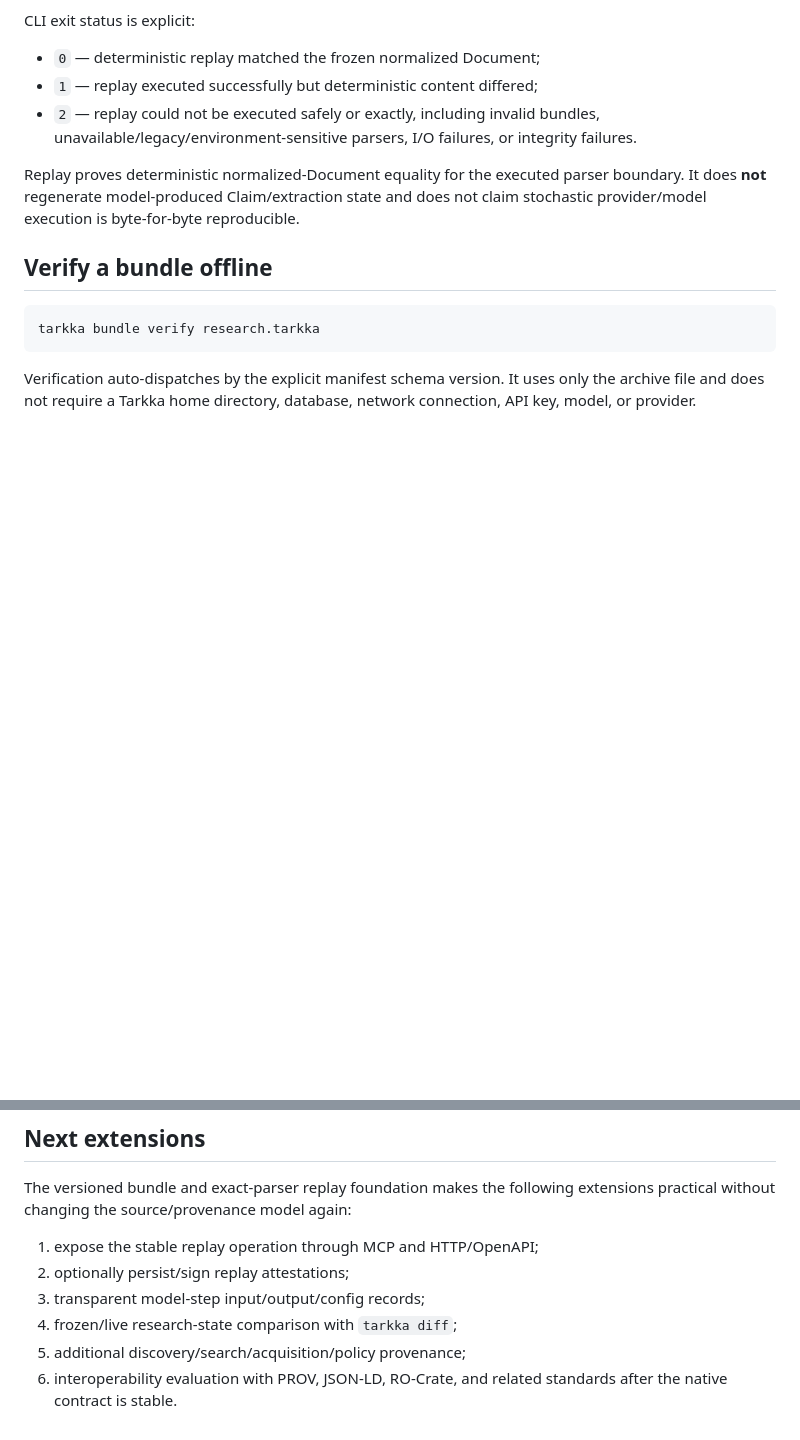
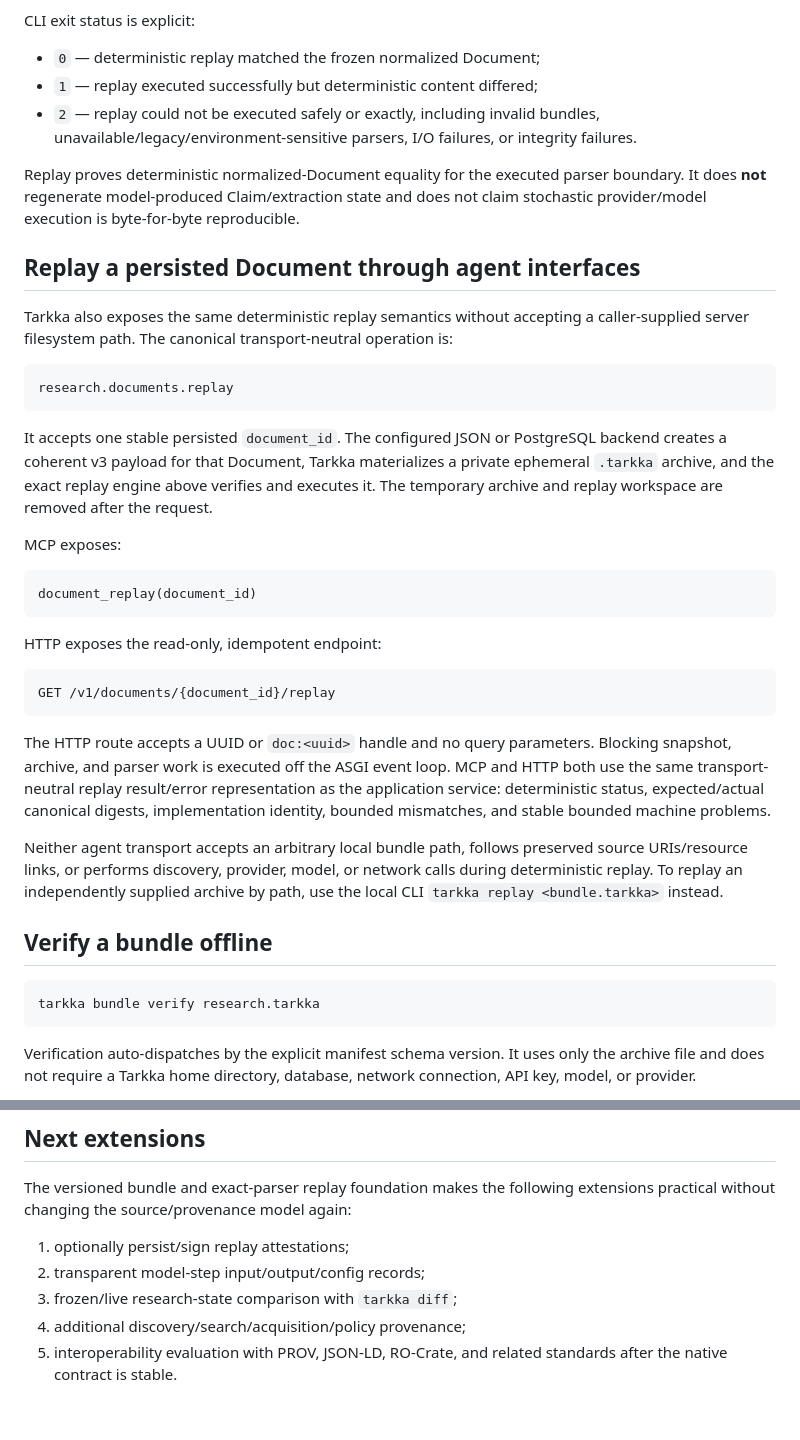
Before and after one commit to cbwinslow/Tarkka, a Markdown page: docs/PROOF_BUNDLES.md, 2 parts joined by grey strips. Rendered like a GitHub page; blank space fills up the shorter version.

Commit message:
docs(replay): document safe agent replay transports

````diff
--- a/docs/PROOF_BUNDLES.md
+++ b/docs/PROOF_BUNDLES.md
@@ -183,6 +183,32 @@ CLI exit status is explicit:
 
 Replay proves deterministic normalized-Document equality for the executed parser boundary. It does **not** regenerate model-produced Claim/extraction state and does not claim stochastic provider/model execution is byte-for-byte reproducible.
 
+## Replay a persisted Document through agent interfaces
+
+Tarkka also exposes the same deterministic replay semantics without accepting a caller-supplied server filesystem path. The canonical transport-neutral operation is:
+
+```text
+research.documents.replay
+```
+
+It accepts one stable persisted `document_id`. The configured JSON or PostgreSQL backend creates a coherent v3 payload for that Document, Tarkka materializes a private ephemeral `.tarkka` archive, and the exact replay engine above verifies and executes it. The temporary archive and replay workspace are removed after the request.
+
+MCP exposes:
+
+```text
+document_replay(document_id)
+```
+
+HTTP exposes the read-only, idempotent endpoint:
+
+```text
+GET /v1/documents/{document_id}/replay
+```
+
+The HTTP route accepts a UUID or `doc:<uuid>` handle and no query parameters. Blocking snapshot, archive, and parser work is executed off the ASGI event loop. MCP and HTTP both use the same transport-neutral replay result/error representation as the application service: deterministic status, expected/actual canonical digests, implementation identity, bounded mismatches, and stable bounded machine problems.
+
+Neither agent transport accepts an arbitrary local bundle path, follows preserved source URIs/resource links, or performs discovery, provider, model, or network calls during deterministic replay. To replay an independently supplied archive by path, use the local CLI `tarkka replay <bundle.tarkka>` instead.
+
 ## Verify a bundle offline
 
 ```bash
@@ -327,9 +353,8 @@ Model-assisted steps remain transparent preserved observations. Future model-ste
 
 The versioned bundle and exact-parser replay foundation makes the following extensions practical without changing the source/provenance model again:
 
-1. expose the stable replay operation through MCP and HTTP/OpenAPI;
-2. optionally persist/sign replay attestations;
-3. transparent model-step input/output/config records;
-4. frozen/live research-state comparison with `tarkka diff`;
-5. additional discovery/search/acquisition/policy provenance;
-6. interoperability evaluation with PROV, JSON-LD, RO-Crate, and related standards after the native contract is stable.
+1. optionally persist/sign replay attestations;
+2. transparent model-step input/output/config records;
+3. frozen/live research-state comparison with `tarkka diff`;
+4. additional discovery/search/acquisition/policy provenance;
+5. interoperability evaluation with PROV, JSON-LD, RO-Crate, and related standards after the native contract is stable.
````
